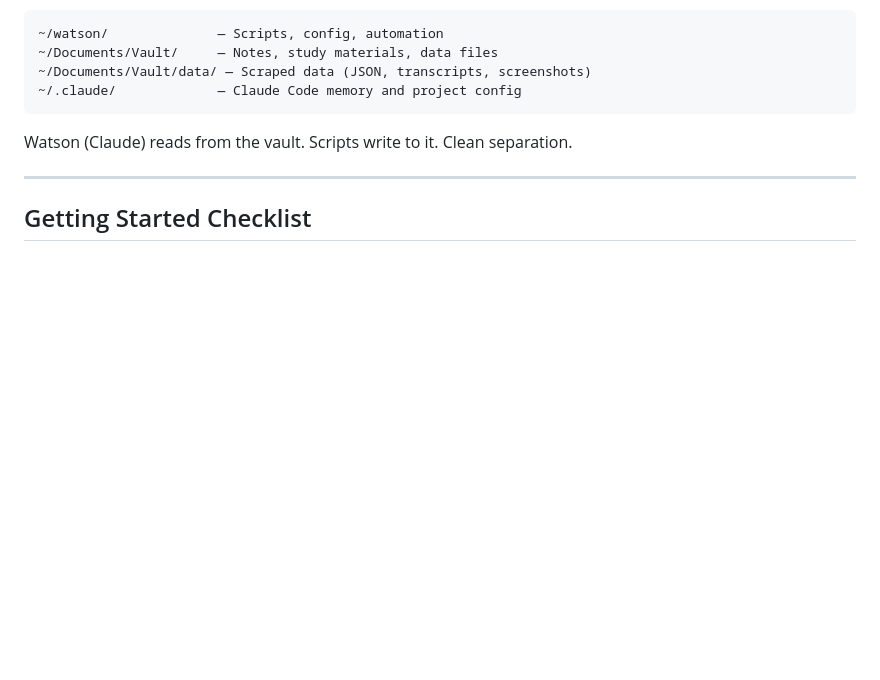
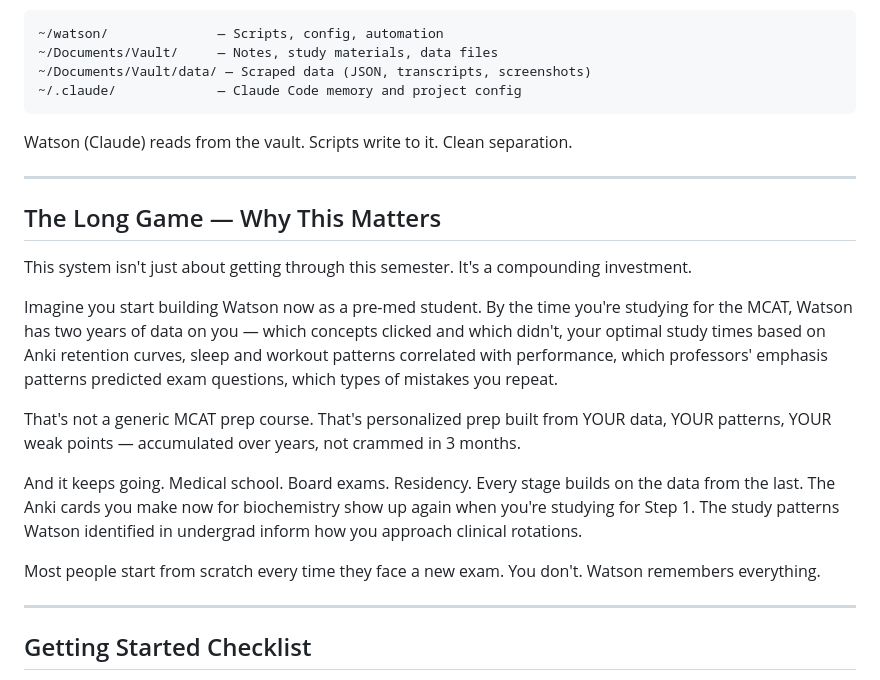
Before and after one commit to georgeimuro/watson-tutor, a Markdown page: CLAUDE-friend.md, the part around the change. Drawn GitHub-style; blank space fills up the shorter version.

Commit message:
Add long-term vision section to friend bootstrap doc
MCAT, med school, residency — the compounding data argument.
Watson remembers everything so you never start from scratch.

Co-Authored-By: Claude Opus 4.6 (1M context) <noreply@anthropic.com>

```diff
--- a/CLAUDE-friend.md
+++ b/CLAUDE-friend.md
@@ -274,6 +274,20 @@ Watson (Claude) reads from the vault. Scripts write to it. Clean separation.
 
 ---
 
+## The Long Game — Why This Matters
+
+This system isn't just about getting through this semester. It's a compounding investment.
+
+Imagine you start building Watson now as a pre-med student. By the time you're studying for the MCAT, Watson has two years of data on you — which concepts clicked and which didn't, your optimal study times based on Anki retention curves, sleep and workout patterns correlated with performance, which professors' emphasis patterns predicted exam questions, which types of mistakes you repeat.
+
+That's not a generic MCAT prep course. That's personalized prep built from YOUR data, YOUR patterns, YOUR weak points — accumulated over years, not crammed in 3 months.
+
+And it keeps going. Medical school. Board exams. Residency. Every stage builds on the data from the last. The Anki cards you make now for biochemistry show up again when you're studying for Step 1. The study patterns Watson identified in undergrad inform how you approach clinical rotations.
+
+Most people start from scratch every time they face a new exam. You don't. Watson remembers everything.
+
+---
+
 ## Getting Started Checklist
 
 1. [ ] Install Claude Code
```
